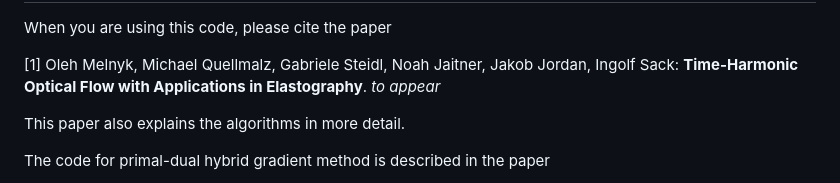
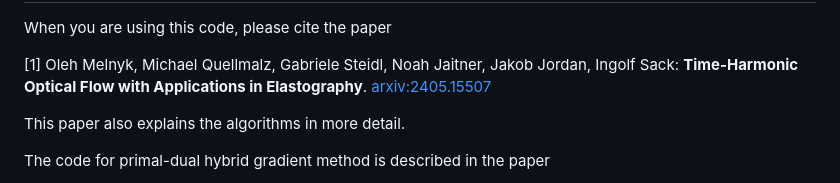
Before and after one commit to Sniper2k/Time-Harmonic-Elastography, a Markdown page: README.md, the part around the change. GitHub-like rendering.

```diff
--- a/README.md
+++ b/README.md
@@ -18,7 +18,7 @@ When you are using this code, please cite the paper
 
 [1] Oleh Melnyk, Michael Quellmalz, Gabriele Steidl, Noah Jaitner, Jakob Jordan, Ingolf Sack:
 __Time-Harmonic Optical Flow with Applications in Elastography__.
-*to appear*
+[arxiv:2405.15507](https://arxiv.org/abs/2405.15507)
 
 This paper also explains the algorithms in more detail.
 
```
